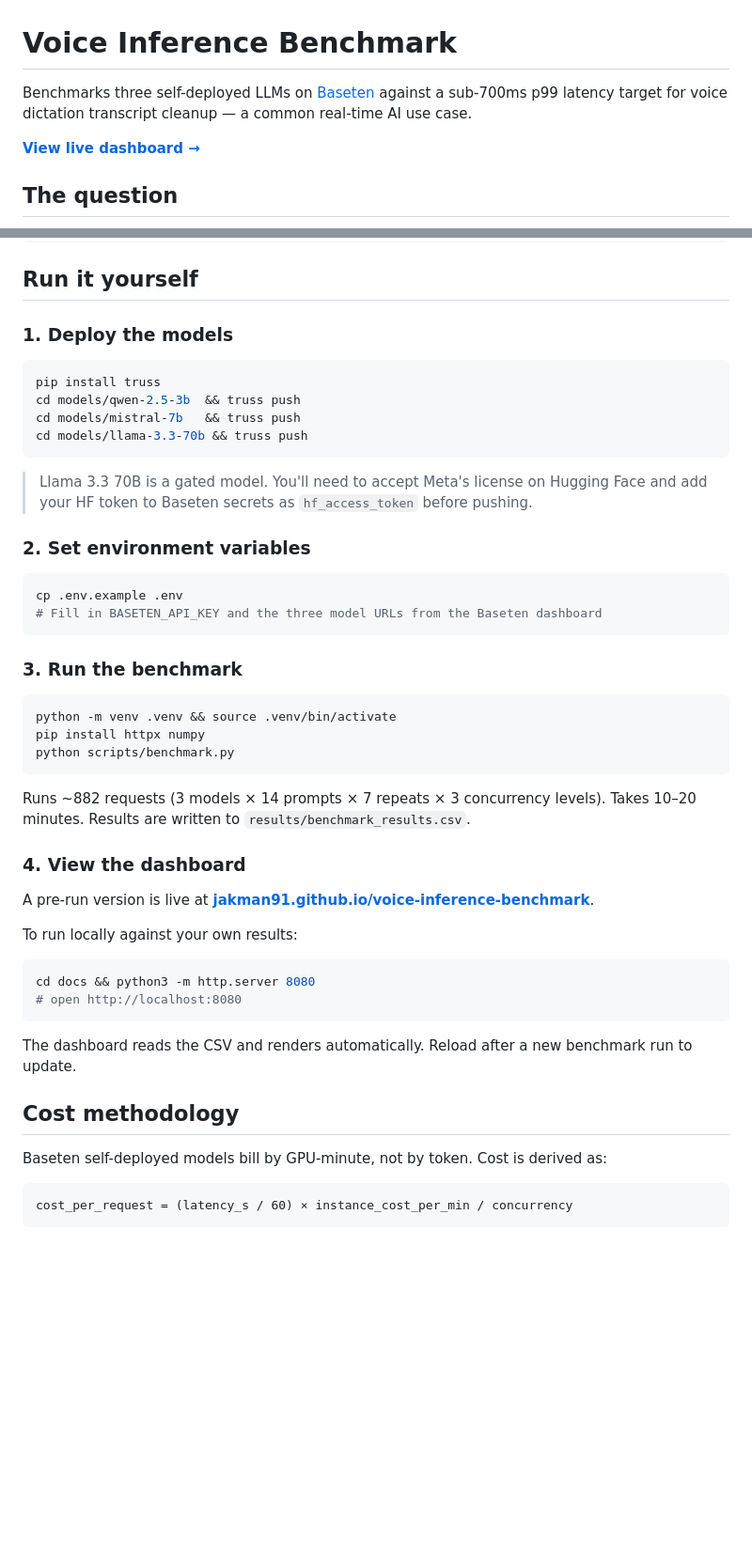
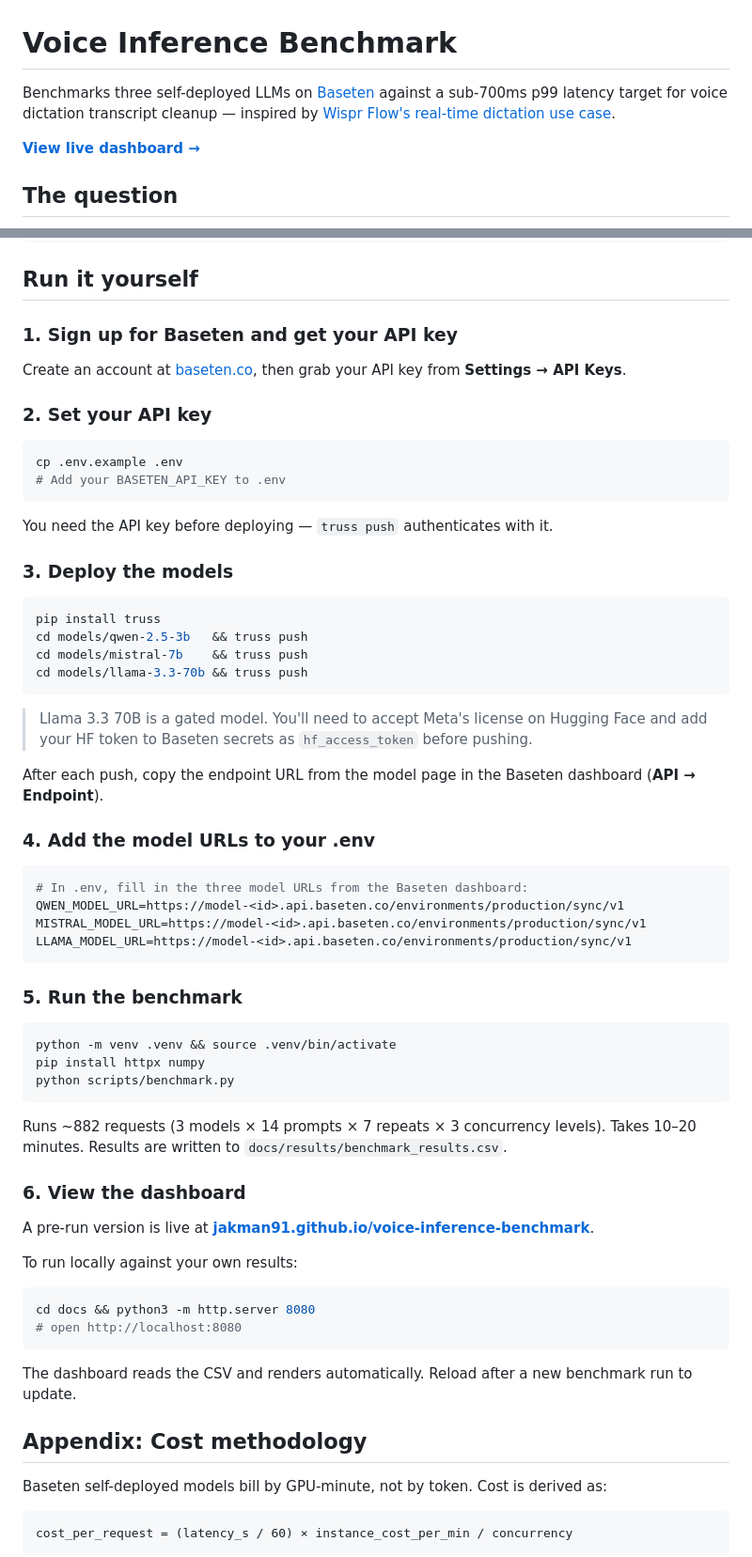
Before and after one commit to jakman91/voice-inference-benchmark, a Markdown page: README.md, 2 parts joined by grey strips. Shown at 94% size. Rendered like a GitHub page; blank space fills up the shorter version.

Commit message:
README: Wispr Flow inspiration, per-model findings, reordered setup steps
- Add Wispr Flow case study link in intro
- Remove broken Engine Builder docs link; just say "Baseten"
- Key findings rewritten as four bullets: one per model with specific
  p99 numbers, then a cost trade-off bullet (23× cheaper, 20% higher latency)
- Run it yourself reordered: sign up → set API key → deploy → set model
  URLs → run benchmark → view dashboard
- Cost methodology moved under Appendix heading

Co-Authored-By: Claude Sonnet 4.6 <noreply@anthropic.com>

````diff
--- a/README.md
+++ b/README.md
@@ -1,6 +1,6 @@
 # Voice Inference Benchmark
 
-Benchmarks three self-deployed LLMs on [Baseten](https://baseten.co) against a sub-700ms p99 latency target for voice dictation transcript cleanup — a common real-time AI use case.
+Benchmarks three self-deployed LLMs on [Baseten](https://baseten.co) against a sub-700ms p99 latency target for voice dictation transcript cleanup — inspired by [Wispr Flow's real-time dictation use case](https://www.baseten.co/resources/customers/wispr-flow/).
 
 **[View live dashboard →](https://jakman91.github.io/voice-inference-benchmark/)**
 
@@ -42,25 +43,42 @@ docs/
 
 ## Run it yourself
 
-### 1. Deploy the models
+### 1. Sign up for Baseten and get your API key
+
+Create an account at [baseten.co](https://baseten.co), then grab your API key from **Settings → API Keys**.
+
+### 2. Set your API key
+
+```bash
+cp .env.example .env
+# Add your BASETEN_API_KEY to .env
+```
+
+You need the API key before deploying — `truss push` authenticates with it.
+
+### 3. Deploy the models
 
 ```bash
 pip install truss
-cd models/qwen-2.5-3b  && truss push
-cd models/mistral-7b   && truss push
+cd models/qwen-2.5-3b   && truss push
+cd models/mistral-7b    && truss push
 cd models/llama-3.3-70b && truss push
 ```
 
 > Llama 3.3 70B is a gated model. You'll need to accept Meta's license on Hugging Face and add your HF token to Baseten secrets as `hf_access_token` before pushing.
 
-### 2. Set environment variables
+After each push, copy the endpoint URL from the model page in the Baseten dashboard (**API → Endpoint**).
+
+### 4. Add the model URLs to your .env
 
 ```bash
-cp .env.example .env
-# Fill in BASETEN_API_KEY and the three model URLs from the Baseten dashboard
+# In .env, fill in the three model URLs from the Baseten dashboard:
+QWEN_MODEL_URL=https://model-<id>.api.baseten.co/environments/production/sync/v1
+MISTRAL_MODEL_URL=https://model-<id>.api.baseten.co/environments/production/sync/v1
+LLAMA_MODEL_URL=https://model-<id>.api.baseten.co/environments/production/sync/v1
 ```
 
-### 3. Run the benchmark
+### 5. Run the benchmark
 
 ```bash
 python -m venv .venv && source .venv/bin/activate
@@ -68,9 +86,9 @@ pip install httpx numpy
 python scripts/benchmark.py
 ```
 
-Runs ~882 requests (3 models × 14 prompts × 7 repeats × 3 concurrency levels). Takes 10–20 minutes. Results are written to `results/benchmark_results.csv`.
+Runs ~882 requests (3 models × 14 prompts × 7 repeats × 3 concurrency levels). Takes 10–20 minutes. Results are written to `docs/results/benchmark_results.csv`.
 
-### 4. View the dashboard
+### 6. View the dashboard
 
 A pre-run version is live at **[jakman91.github.io/voice-inference-benchmark](https://jakman91.github.io/voice-inference-benchmark/)**.
 
@@ -83,7 +101,7 @@ cd docs && python3 -m http.server 8080
 
 The dashboard reads the CSV and renders automatically. Reload after a new benchmark run to update.
 
-## Cost methodology
+## Appendix: Cost methodology
 
 Baseten self-deployed models bill by GPU-minute, not by token. Cost is derived as:
 
````
Also changed, not shown: other parts of README.md (+5 -4 lines).
